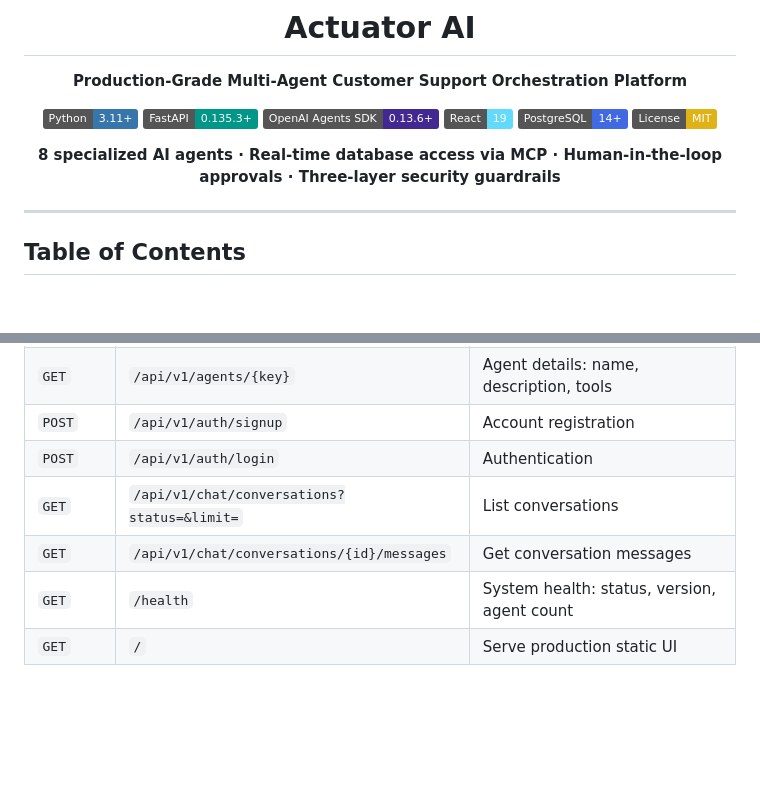
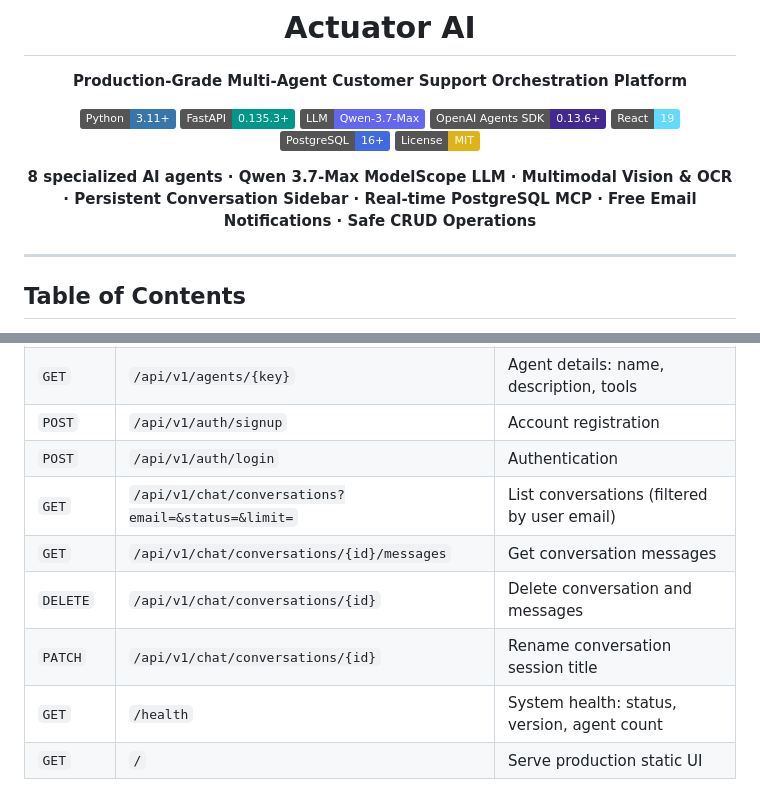
Before and after one commit to PatheticUser/Actuator-AI, a Markdown page: README.md, 2 parts joined by grey strips. Drawn GitHub-style; badges without logos; blank space fills up the shorter version.

Commit message:
docs: update README with Qwen 3.7-Max support, PostgreSQL 16, and expanded API documentation

```diff
--- a/README.md
+++ b/README.md
@@ -6,12 +6,13 @@
 
 [![Python](https://img.shields.io/badge/Python-3.11+-3776AB?style=flat&logo=python&logoColor=white)](https://python.org)
 [![FastAPI](https://img.shields.io/badge/FastAPI-0.135.3+-009688?style=flat&logo=fastapi&logoColor=white)](https://fastapi.tiangolo.com)
+[![Qwen 3.7 Max](https://img.shields.io/badge/LLM-Qwen--3.7--Max-6366F1?style=flat&logo=openai&logoColor=white)](https://modelscope.ai)
 [![OpenAI Agents SDK](https://img.shields.io/badge/OpenAI_Agents_SDK-0.13.6+-412991?style=flat&logo=openai&logoColor=white)](https://github.com/openai/openai-agents-python)
 [![React](https://img.shields.io/badge/React-19-61DAFB?style=flat&logo=react&logoColor=white)](https://react.dev)
-[![PostgreSQL](https://img.shields.io/badge/PostgreSQL-14+-4169E1?style=flat&logo=postgresql&logoColor=white)](https://postgresql.org)
+[![PostgreSQL](https://img.shields.io/badge/PostgreSQL-16+-4169E1?style=flat&logo=postgresql&logoColor=white)](https://postgresql.org)
 [![License](https://img.shields.io/badge/License-MIT-yellow?style=flat)](LICENSE)
 
-**8 specialized AI agents · Real-time database access via MCP · Human-in-the-loop approvals · Three-layer security guardrails**
+**8 specialized AI agents · Qwen 3.7-Max ModelScope LLM · Multimodal Vision & OCR · Persistent Conversation Sidebar · Real-time PostgreSQL MCP · Free Email Notifications · Safe CRUD Operations**
 
 </div>
 
@@ -728,8 +729,10 @@ uv run uvicorn backend.main:app --host 0.0.0.0 --port 8000
 | `GET` | `/api/v1/agents/{key}` | Agent details: name, description, tools |
 | `POST` | `/api/v1/auth/signup` | Account registration |
 | `POST` | `/api/v1/auth/login` | Authentication |
-| `GET` | `/api/v1/chat/conversations?status=&limit=` | List conversations |
+| `GET` | `/api/v1/chat/conversations?email=&status=&limit=` | List conversations (filtered by user email) |
 | `GET` | `/api/v1/chat/conversations/{id}/messages` | Get conversation messages |
+| `DELETE` | `/api/v1/chat/conversations/{id}` | Delete conversation and messages |
+| `PATCH` | `/api/v1/chat/conversations/{id}` | Rename conversation session title |
 | `GET` | `/health` | System health: status, version, agent count |
 | `GET` | `/` | Serve production static UI |
 
```
